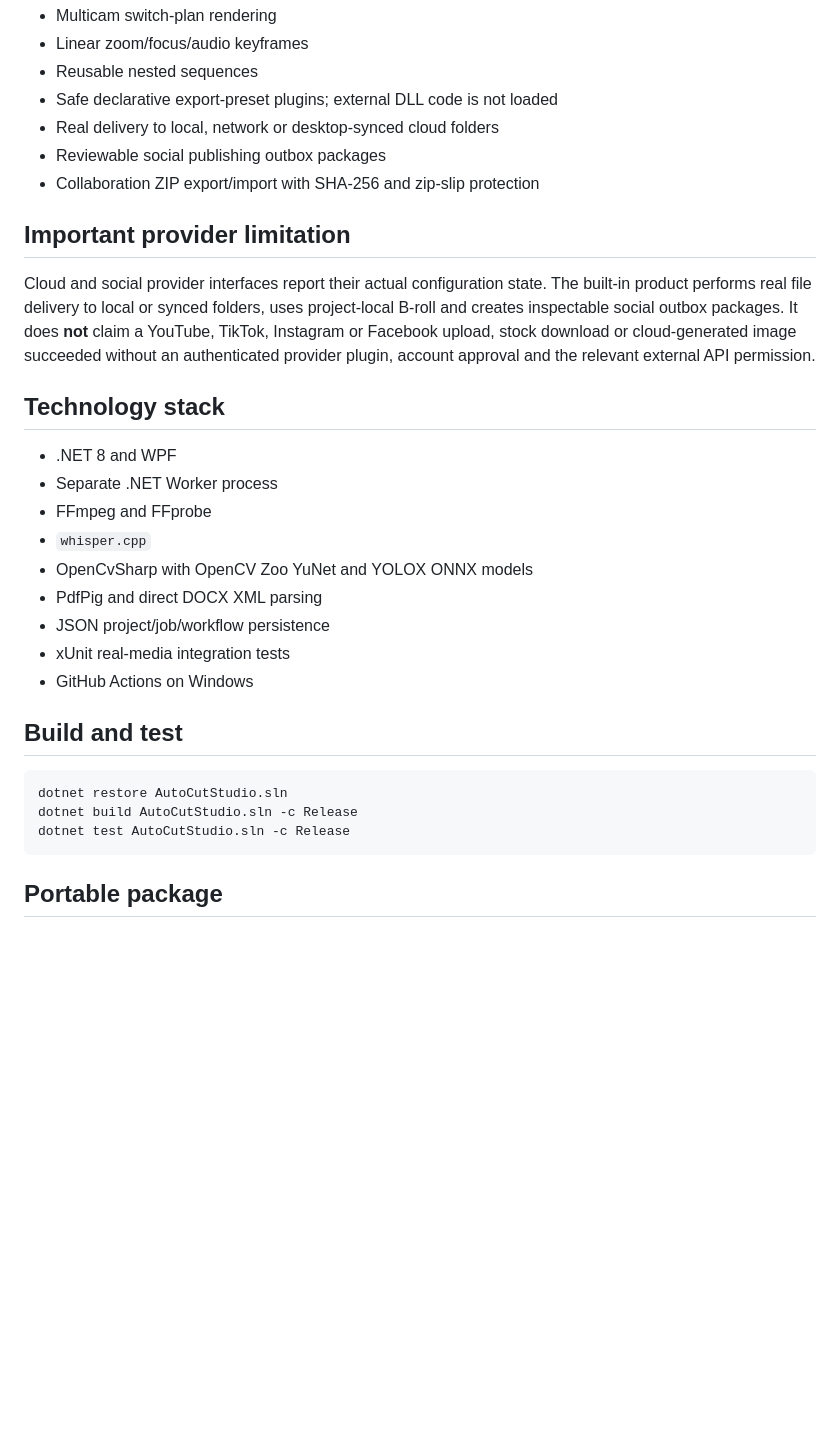
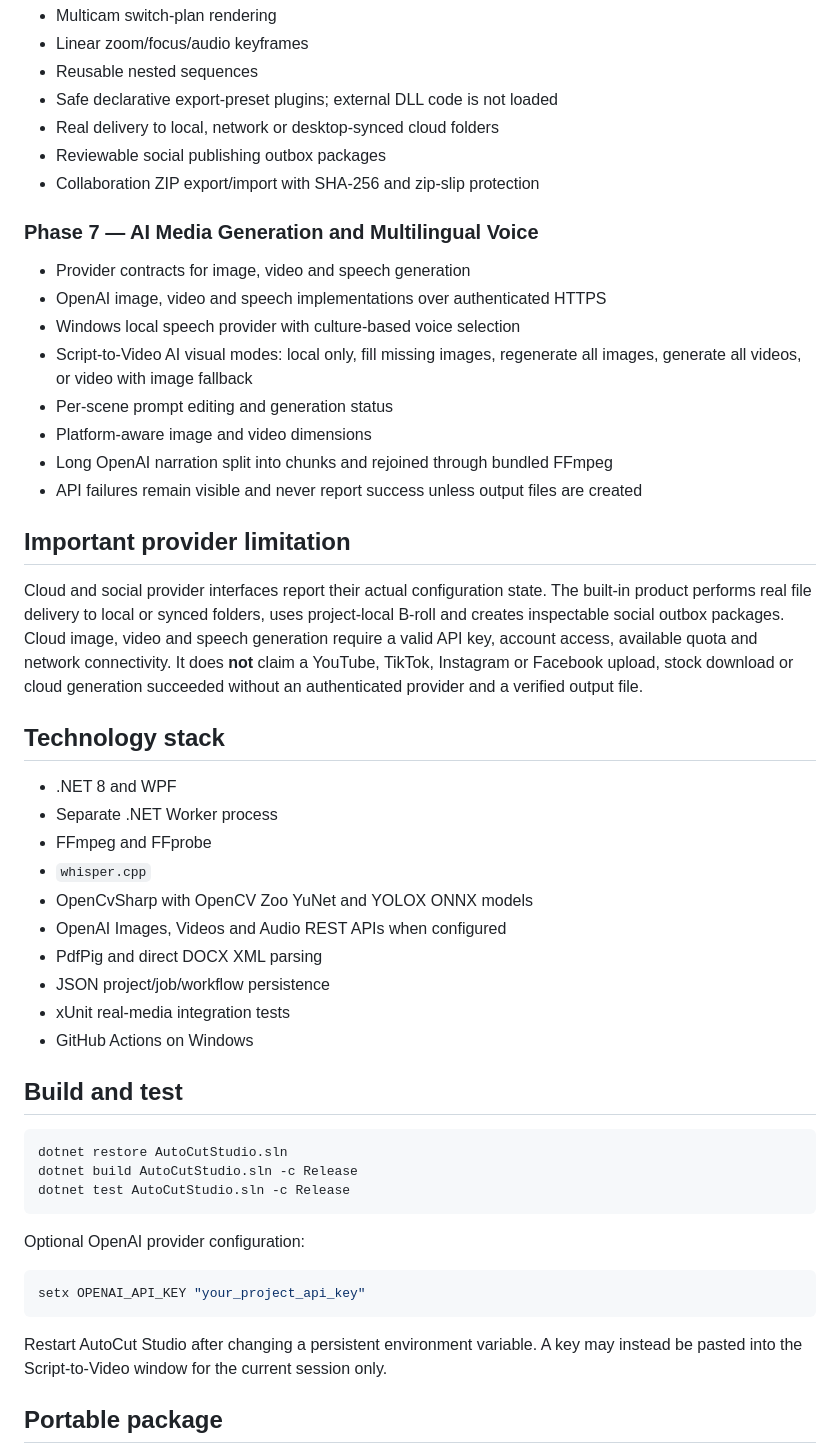
Before and after one commit to thanawat150/VideoCut, a Markdown page: README.md, the part around one of its changes. Rendered like a GitHub page; blank space fills up the shorter version.

````diff
--- a/README.md
+++ b/README.md
@@ -89,9 +118,20 @@ Default templates include talking-head TikTok, multi-platform Shorts, event reca
 - Reviewable social publishing outbox packages
 - Collaboration ZIP export/import with SHA-256 and zip-slip protection
 
+### Phase 7 — AI Media Generation and Multilingual Voice
+
+- Provider contracts for image, video and speech generation
+- OpenAI image, video and speech implementations over authenticated HTTPS
+- Windows local speech provider with culture-based voice selection
+- Script-to-Video AI visual modes: local only, fill missing images, regenerate all images, generate all videos, or video with image fallback
+- Per-scene prompt editing and generation status
+- Platform-aware image and video dimensions
+- Long OpenAI narration split into chunks and rejoined through bundled FFmpeg
+- API failures remain visible and never report success unless output files are created
+
 ## Important provider limitation
 
-Cloud and social provider interfaces report their actual configuration state. The built-in product performs real file delivery to local or synced folders, uses project-local B-roll and creates inspectable social outbox packages. It does **not** claim a YouTube, TikTok, Instagram or Facebook upload, stock download or cloud-generated image succeeded without an authenticated provider plugin, account approval and the relevant external API permission.
+Cloud and social provider interfaces report their actual configuration state. The built-in product performs real file delivery to local or synced folders, uses project-local B-roll and creates inspectable social outbox packages. Cloud image, video and speech generation require a valid API key, account access, available quota and network connectivity. It does **not** claim a YouTube, TikTok, Instagram or Facebook upload, stock download or cloud generation succeeded without an authenticated provider and a verified output file.
 
 ## Technology stack
 
@@ -100,6 +140,7 @@ Cloud and social provider interfaces report their actual configuration state. Th
 - FFmpeg and FFprobe
 - `whisper.cpp`
 - OpenCvSharp with OpenCV Zoo YuNet and YOLOX ONNX models
+- OpenAI Images, Videos and Audio REST APIs when configured
 - PdfPig and direct DOCX XML parsing
 - JSON project/job/workflow persistence
 - xUnit real-media integration tests
@@ -112,6 +153,14 @@ dotnet restore AutoCutStudio.sln
 dotnet build AutoCutStudio.sln -c Release
 dotnet test AutoCutStudio.sln -c Release
 ```
+
+Optional OpenAI provider configuration:
+
+```powershell
+setx OPENAI_API_KEY "your_project_api_key"
+```
+
+Restart AutoCut Studio after changing a persistent environment variable. A key may instead be pasted into the Script-to-Video window for the current session only.
 
 ## Portable package
 
````
Also changed, not shown: other parts of README.md (+34 -4 lines).
